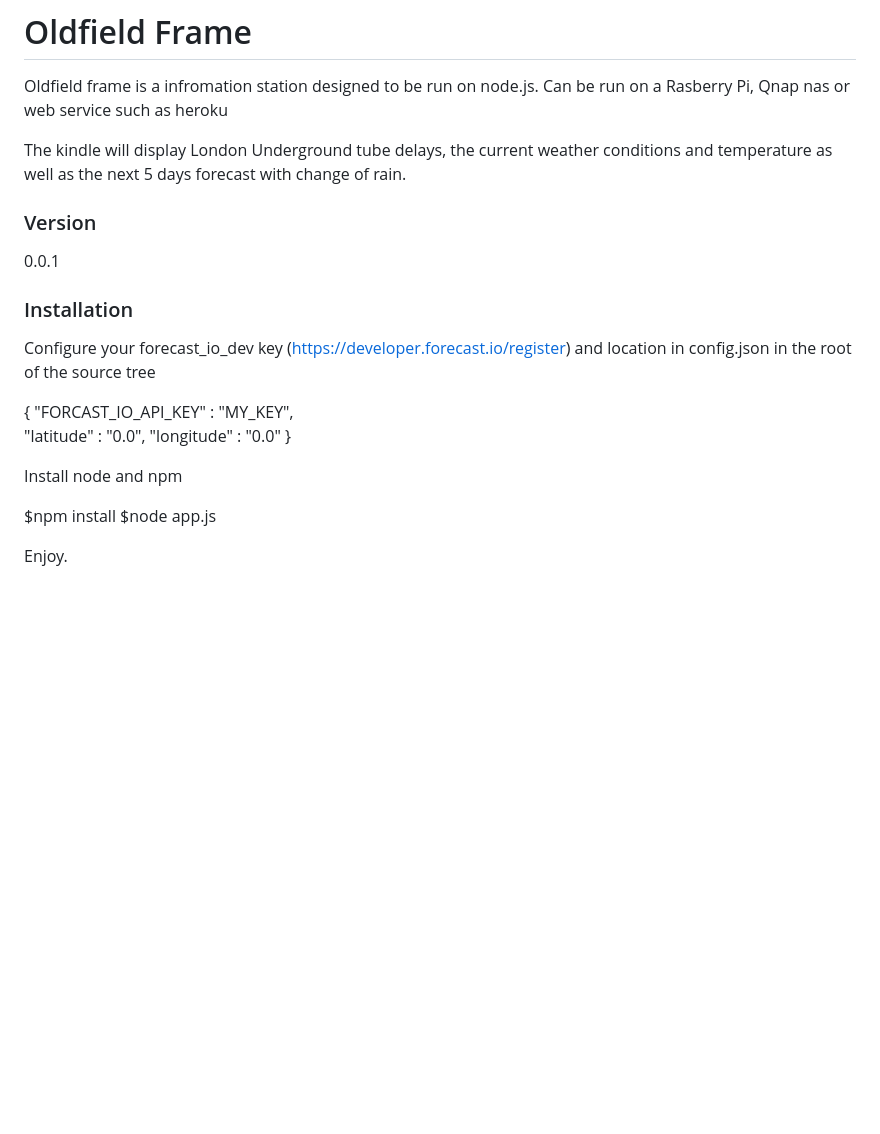
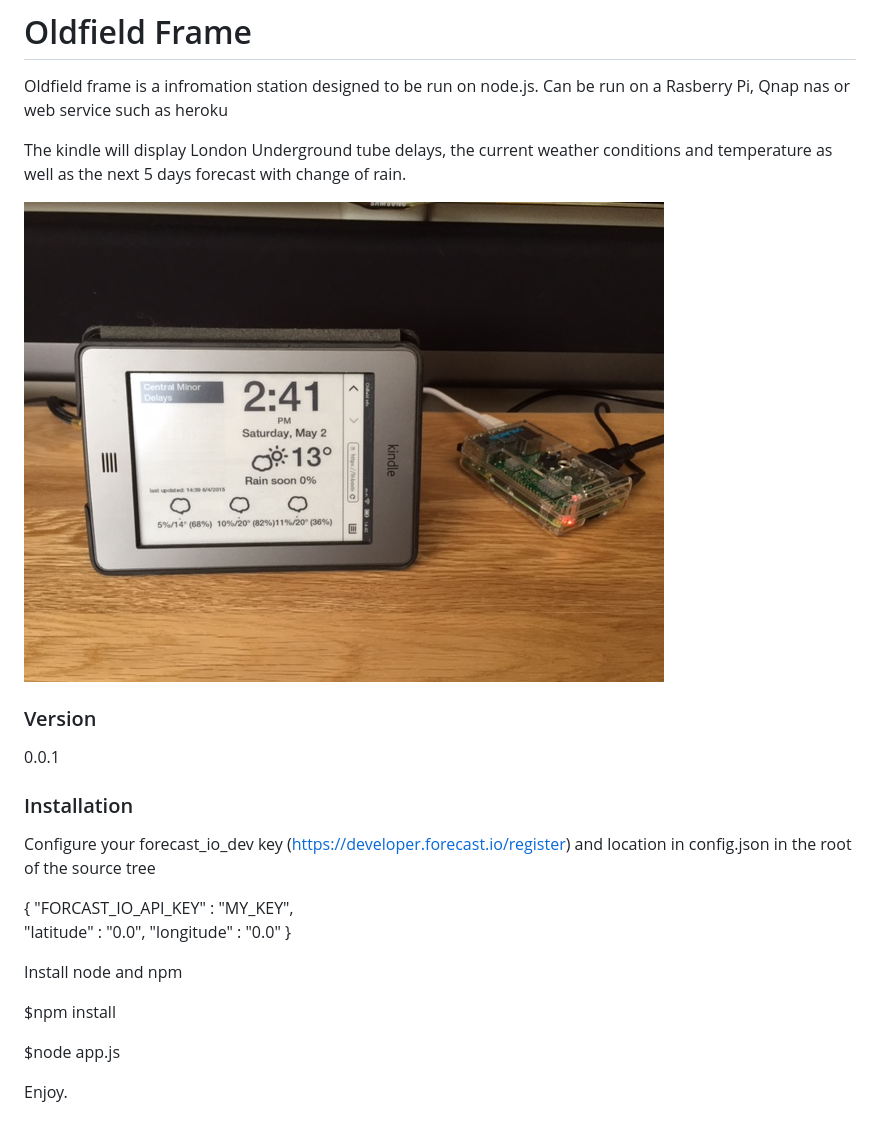
Before and after one commit to GrahO23/OldfieldFrame, a Markdown page: README.md, the part around the change. Rendered like a GitHub page; pictures changed too: img/frame.jpg (added); blank space fills up the shorter version.

Commit message:
image

```diff
--- a/README.md
+++ b/README.md
@@ -4,8 +4,11 @@ Oldfield frame is a infromation station designed to be run on node.js. Can be ru
 
 The kindle will display London Underground tube delays, the current weather conditions and temperature as well as the next 5 days forecast with change of rain.
 
+![Alt text](img/frame.jpg)
+
 ### Version
 0.0.1
+
 ### Installation
 
 Configure your forecast_io_dev key (https://developer.forecast.io/register)
@@ -19,6 +22,7 @@ Configure your forecast_io_dev key (https://developer.forecast.io/register)
 Install node and npm
 
 $npm install
+
 $node app.js
 
 Enjoy.
```
